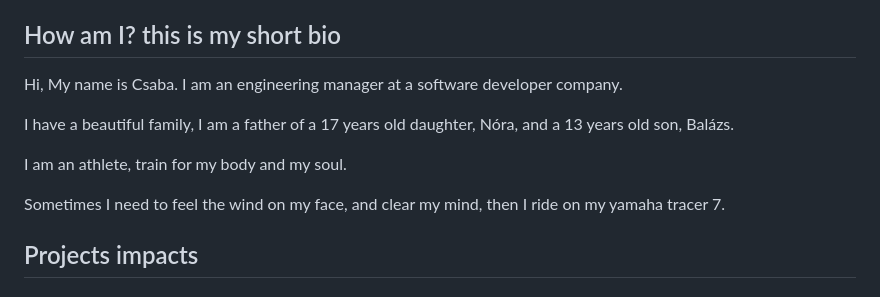
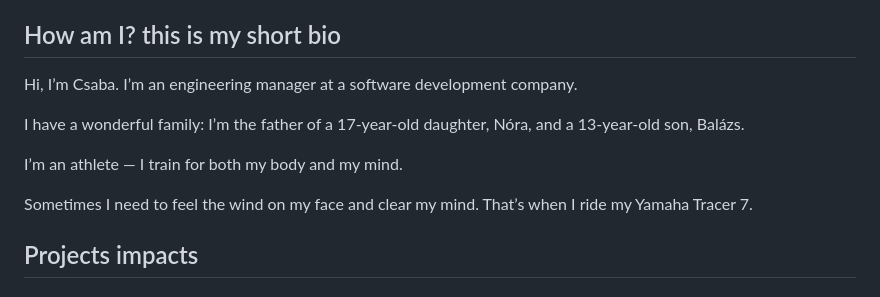
Before and after one commit to trained-athlete/my-portfolio, a Markdown page: plans.md, the part around the change. Drawn GitHub-style.

Commit message:
Refine bio section for clarity and consistency

```diff
--- a/plans.md
+++ b/plans.md
@@ -10,13 +10,13 @@
 - Letölthető CV, social linkek és FAQ
 
 ## How am I? this is my short bio
-Hi, My name is Csaba. I am an engineering manager at a software developer company.
+Hi, I’m Csaba. I’m an engineering manager at a software development company.
 
-I have a beautiful family, I am a father of a 17 years old daughter, Nóra, and a 13 years old son, Balázs.
+I have a wonderful family: I’m the father of a 17-year-old daughter, Nóra, and a 13-year-old son, Balázs.
 
-I am an athlete, train for my body and my soul.
+I’m an athlete — I train for both my body and my mind.
 
-Sometimes I need to feel the wind on my face, and clear my mind, then I ride on my yamaha tracer 7.
+Sometimes I need to feel the wind on my face and clear my mind. That’s when I ride my Yamaha Tracer 7.
 
 
 ## Projects  impacts
```
